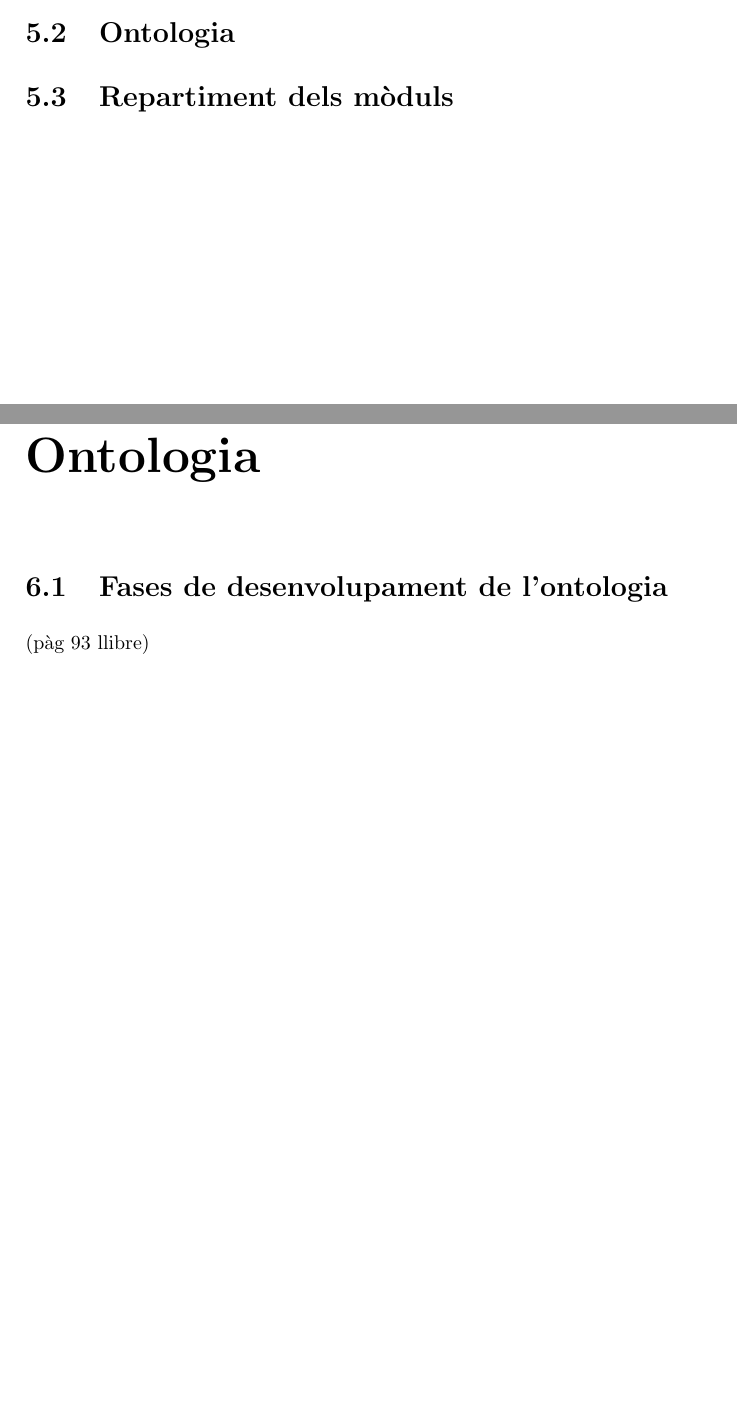
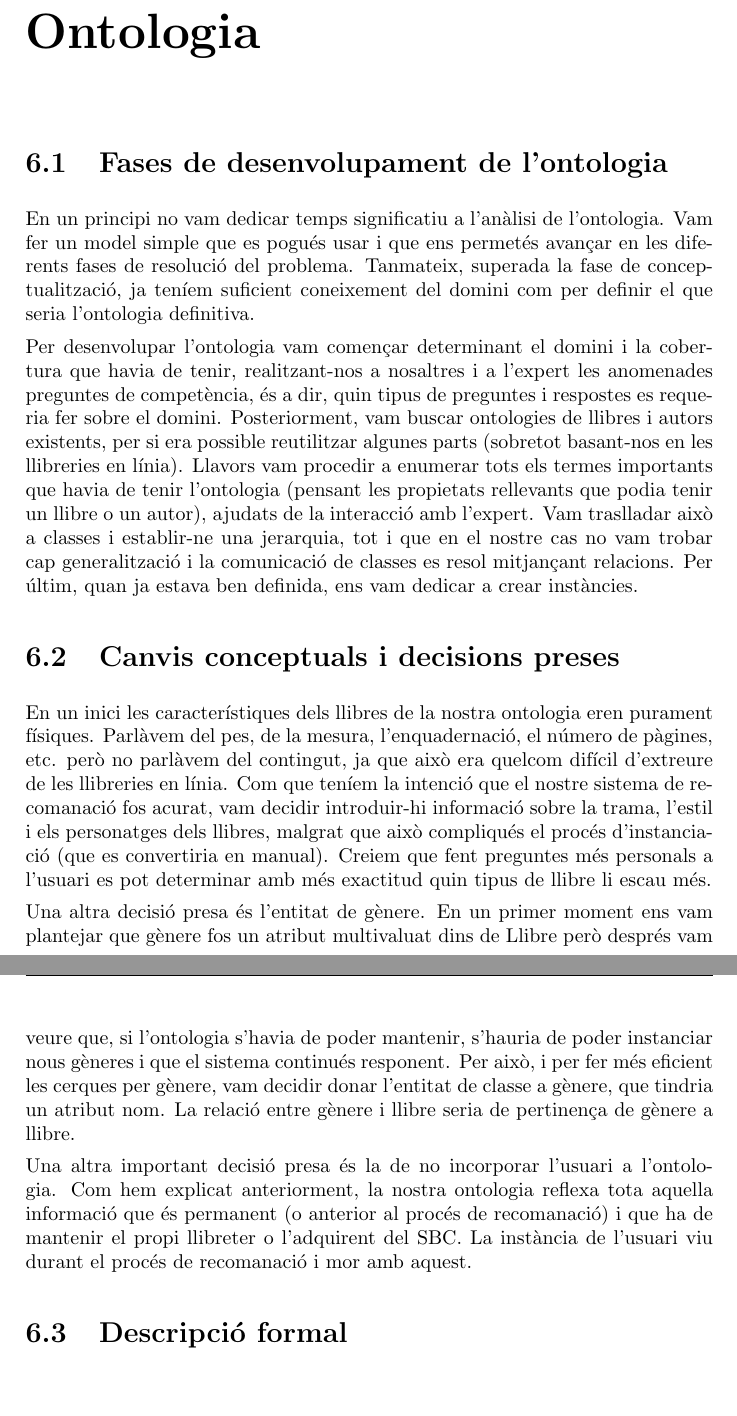
Before and after one commit to jrom/IASBC, a LaTeX document (doc/document.tex, which reads doc/implementacio.tex, doc/ontologia.tex): two parts of pages 14 and 15 of 20 before the commit and two parts of pages 15 and 16 of 21 after it, joined at a grey line, cut at the place of the change, the shorter picture padded with empty space. Compiled offline with pdfLaTeX.

Commit message:
fi implementacio, en proces d'ontologia

```diff
--- a/doc/implementacio.tex
+++ b/doc/implementacio.tex
@@ -2,8 +2,4 @@
 
 \section{Procés d'implementació}
 
-La implementació s'ha dut a terme en el següent ordre. S'ha començat creant una versió preliminar de l'ontologia mitjançant el programa Protégé. Un cop feta, s'han instanciat uns pocs llibres i autors d'exemple (també gràcies al programa Protégé). Llavors s'ha passat a implementar en CLIPS el mòdul del perfil d'usuari. Posteriorment s'ha passat a implementar el mòdul de preguntes comunes i finalment el de preguntes específiques. Mentre s'ha anat fent s'ha revisat constantment l'ontologia i les regles coincidint amb cada fase de la metodologia d'anàlisi del problema. Les regles s'han anat implementant progressivament i s'ha anat provant amb petits casos fixats cada vegada. Quan l'ontologia ha estat considerada definitiva s'ha creat un nombre més gran d'instàncies que podien representar tots els casos possibles del domini. A mesura que s'han seguit implementant noves regles, el procés d'associació heurística i refinament s'ha anat provant i assegurant-se que els resultats obtinguts eren coherents. Això s'emmarca dins de la metodologia de disseny incremental i prototipatge ràpid que hem decidit seguir des d'un inici.
-
-\section{Ontologia}
-
-\section{Repartiment dels mòduls}
+La implementació s'ha dut a terme en el següent ordre. S'ha començat creant una versió preliminar de l'ontologia mitjançant el programa Protégé. Un cop feta, s'han instanciat uns pocs llibres i autors d'exemple (també gràcies al programa Protégé). Llavors s'han exportat a CLIPS i s'ha passat a implementar el mòdul del perfil d'usuari. Posteriorment s'ha implementat el mòdul de preguntes comunes i finalment el de preguntes específiques. Mentre s'ha anat fent s'ha revisat constantment l'ontologia i les regles coincidint amb cada fase de la metodologia d'anàlisi del problema. Les regles s'han anat implementant progressivament i s'ha anat provant amb petits casos fixats cada vegada. Quan l'ontologia ha estat considerada definitiva s'ha creat un nombre més gran d'instàncies que podien representar tots els possibles casos del domini. A mesura que s'han seguit implementant noves regles, el procés d'associació heurística i refinament s'ha anat provant i assegurant-se que els resultats obtinguts eren coherents. Això s'emmarca dins de la metodologia de disseny incremental i prototipatge ràpid que hem decidit seguir des d'un inici.
--- a/doc/ontologia.tex
+++ b/doc/ontologia.tex
@@ -1,4 +1,21 @@
 %!TEX root = document.tex
 
 \section{Fases de desenvolupament de l'ontologia}
-(pàg 93 llibre)
+
+En un principi no vam dedicar temps significatiu a l'anàlisi de l'ontologia. Vam fer un model simple que es pogués usar i que ens permetés avançar en les diferents fases de resolució del problema. Tanmateix, superada la fase de conceptualització, ja teníem suficient coneixement del domini com per definir el que seria l'ontologia definitiva.
+
+Per desenvolupar l'ontologia vam començar determinant el domini i la cobertura que havia de tenir, realitzant-nos a nosaltres i a l'expert les anomenades preguntes de competència, és a dir, quin tipus de preguntes i respostes es requeria fer sobre el domini. Posteriorment, vam buscar ontologies de llibres i autors existents, per si era possible reutilitzar algunes parts (sobretot basant-nos en les llibreries en línia). Llavors vam procedir a enumerar tots els termes importants que havia de tenir l'ontologia (pensant les propietats rellevants que podia tenir un llibre o un autor), ajudats de la interacció amb l'expert. Vam traslladar això a classes i establir-ne una jerarquia, tot i que en el nostre cas no vam trobar cap generalització i la comunicació de classes es resol mitjançant relacions. Per últim, quan ja estava ben definida, ens vam dedicar a crear instàncies.
+
+\section{Canvis conceptuals i decisions preses}
+
+En un inici les característiques dels llibres de la nostra ontologia eren purament físiques. Parlàvem del pes, de la mesura, l'enquadernació, el número de pàgines, etc. però no parlàvem del contingut, ja que això era quelcom difícil d'extreure de les llibreries en línia. Com que teníem la intenció que el nostre sistema de recomanació fos acurat, vam decidir introduir-hi informació sobre la trama, l'estil i els personatges dels llibres, malgrat que això compliqués el procés d'instanciació (que es convertiria en manual). Creiem que fent preguntes més personals a l'usuari es pot determinar amb més exactitud quin tipus de llibre li escau més.
+
+Una altra decisió presa és l'entitat de gènere. En un primer moment ens vam plantejar que gènere fos un atribut multivaluat dins de Llibre però després vam veure que, si l'ontologia s'havia de poder mantenir, s'hauria de poder instanciar nous gèneres i que el sistema continués responent. Per això, i per fer més eficient les cerques per gènere, vam decidir donar l'entitat de classe a gènere, que tindria un atribut nom. La relació entre gènere i llibre seria de pertinença de gènere a llibre.
+
+Una altra important decisió presa és la de no incorporar l'usuari a l'ontologia. Com hem explicat anteriorment, la nostra ontologia reflexa tota aquella informació que és permanent (o anterior al procés de recomanació) i que ha de mantenir el propi llibreter o l'adquirent del SBC. La instància de l'usuari viu durant el procés de recomanació i mor amb aquest.
+
+\section{Descripció formal}
+
+
+
+% Podéis empezar documentando la ontología, no os limitéis a describirla, explicad como la habeis elaborado, indicad las justificaciones necesarias y no omitáis las decisiones que habéis ido tomando.
```
Also changed, not shown: doc/formalitzacio.tex (+2 -2 lines).
